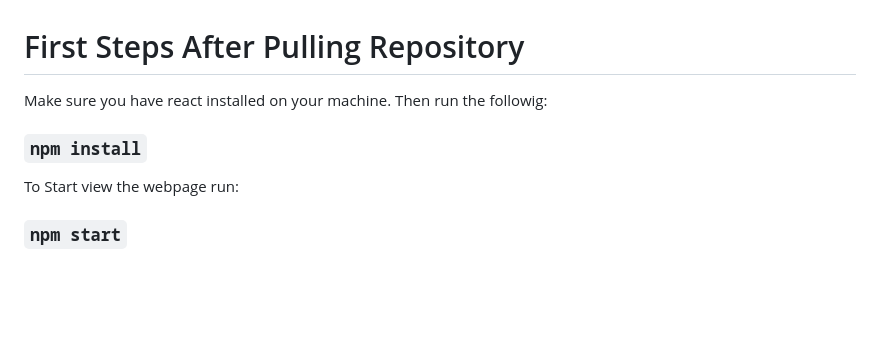
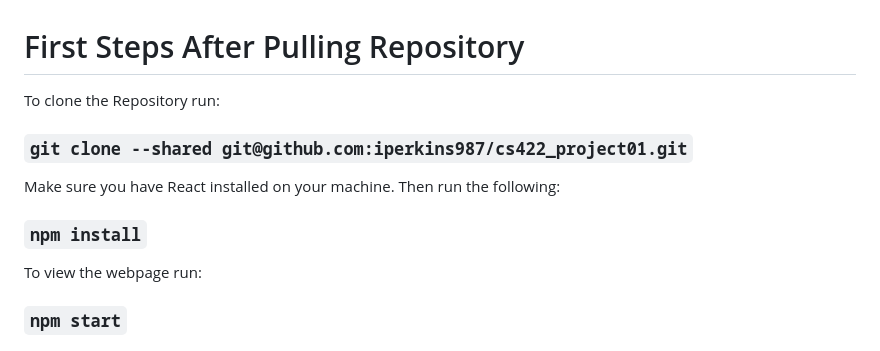
Before and after one commit to iperkins987/cs422_project01, a Markdown page: README.md, the part around the change. GitHub-like rendering; blank space fills up the shorter version.

Commit message:
Update README.md
Added instructions for pulling the repository and fixed typos

```diff
--- a/README.md
+++ b/README.md
@@ -1,9 +1,14 @@
 # First Steps After Pulling Repository
-Make sure you have react installed on your machine. Then run the followig:
+
+To clone the Repository run:
+
+### `git clone --shared git@github.com:iperkins987/cs422_project01.git`
+
+Make sure you have React installed on your machine. Then run the following:
 
 ### `npm install`
 
-To Start view the webpage run:
+To view the webpage run:
 
 ### `npm start`
 
```
